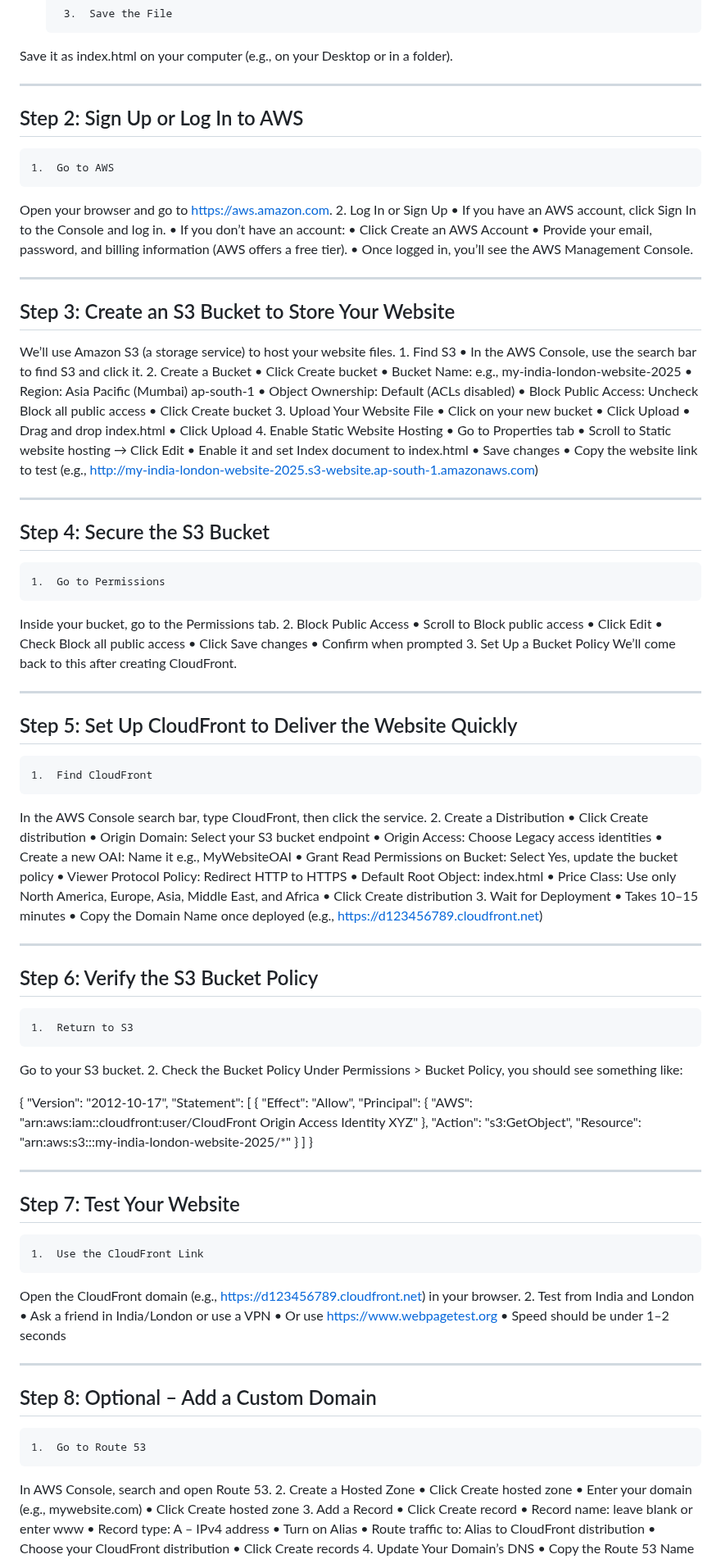
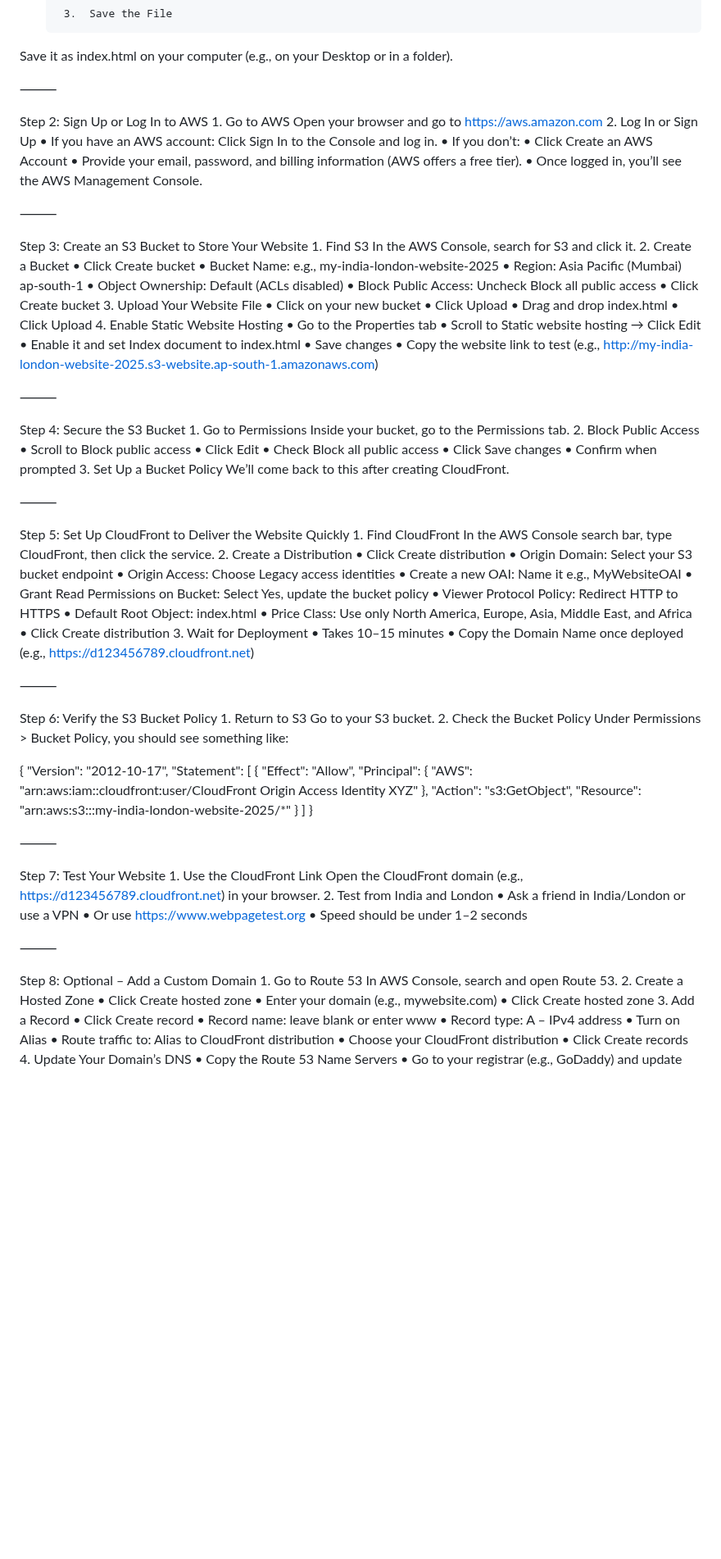
Before and after one commit to jayymeg/AWS-PROJECT, a Markdown page: AWS-P4/Scenario 1.md, the part around one of its changes. Shown at 82% size. GitHub-like rendering; blank space fills up the shorter version.

```diff
--- a/AWS-P4/Scenario 1.md
+++ b/AWS-P4/Scenario 1.md
@@ -28,25 +27,23 @@ We’ll start by creating a basic webpage that will be accessed by users.
 	3.	Save the File
 Save it as index.html on your computer (e.g., on your Desktop or in a folder).
 
----
+⸻
 
-## Step 2: Sign Up or Log In to AWS
+Step 2: Sign Up or Log In to AWS
 	1.	Go to AWS
-Open your browser and go to https://aws.amazon.com.
+Open your browser and go to https://aws.amazon.com
 	2.	Log In or Sign Up
-	•	If you have an AWS account, click Sign In to the Console and log in.
-	•	If you don’t have an account:
+	•	If you have an AWS account: Click Sign In to the Console and log in.
+	•	If you don’t:
 	•	Click Create an AWS Account
 	•	Provide your email, password, and billing information (AWS offers a free tier).
 	•	Once logged in, you’ll see the AWS Management Console.
 
----
+⸻
 
-## Step 3: Create an S3 Bucket to Store Your Website
-
-We’ll use Amazon S3 (a storage service) to host your website files.
+Step 3: Create an S3 Bucket to Store Your Website
 	1.	Find S3
-	•	In the AWS Console, use the search bar to find S3 and click it.
+In the AWS Console, search for S3 and click it.
 	2.	Create a Bucket
 	•	Click Create bucket
 	•	Bucket Name: e.g., my-india-london-website-2025
@@ -60,15 +57,15 @@ We’ll use Amazon S3 (a storage service) to host your website files.
 	•	Drag and drop index.html
 	•	Click Upload
 	4.	Enable Static Website Hosting
-	•	Go to Properties tab
+	•	Go to the Properties tab
 	•	Scroll to Static website hosting → Click Edit
 	•	Enable it and set Index document to index.html
 	•	Save changes
 	•	Copy the website link to test (e.g., http://my-india-london-website-2025.s3-website.ap-south-1.amazonaws.com)
 
----
+⸻
 
-## Step 4: Secure the S3 Bucket
+Step 4: Secure the S3 Bucket
 	1.	Go to Permissions
 Inside your bucket, go to the Permissions tab.
 	2.	Block Public Access
@@ -80,9 +77,9 @@ Inside your bucket, go to the Permissions tab.
 	3.	Set Up a Bucket Policy
 We’ll come back to this after creating CloudFront.
 
----
+⸻
 
-## Step 5: Set Up CloudFront to Deliver the Website Quickly
+Step 5: Set Up CloudFront to Deliver the Website Quickly
 	1.	Find CloudFront
 In the AWS Console search bar, type CloudFront, then click the service.
 	2.	Create a Distribution
@@ -99,9 +96,9 @@ In the AWS Console search bar, type CloudFront, then click the service.
 	•	Takes 10–15 minutes
 	•	Copy the Domain Name once deployed (e.g., https://d123456789.cloudfront.net)
 
----
+⸻
 
-## Step 6: Verify the S3 Bucket Policy
+Step 6: Verify the S3 Bucket Policy
 	1.	Return to S3
 Go to your S3 bucket.
 	2.	Check the Bucket Policy
@@ -123,9 +120,9 @@ Under Permissions > Bucket Policy, you should see something like:
 
 
 
----
+⸻
 
-## Step 7: Test Your Website
+Step 7: Test Your Website
 	1.	Use the CloudFront Link
 Open the CloudFront domain (e.g., https://d123456789.cloudfront.net) in your browser.
 	2.	Test from India and London
@@ -133,9 +130,9 @@ Open the CloudFront domain (e.g., https://d123456789.cloudfront.net) in your bro
 	•	Or use https://www.webpagetest.org
 	•	Speed should be under 1–2 seconds
 
----
+⸻
 
-## Step 8: Optional – Add a Custom Domain
+Step 8: Optional – Add a Custom Domain
 	1.	Go to Route 53
 In AWS Console, search and open Route 53.
 	2.	Create a Hosted Zone
```
Also changed, not shown: other parts of AWS-P4/Scenario 1.md (+6 -7 lines).
